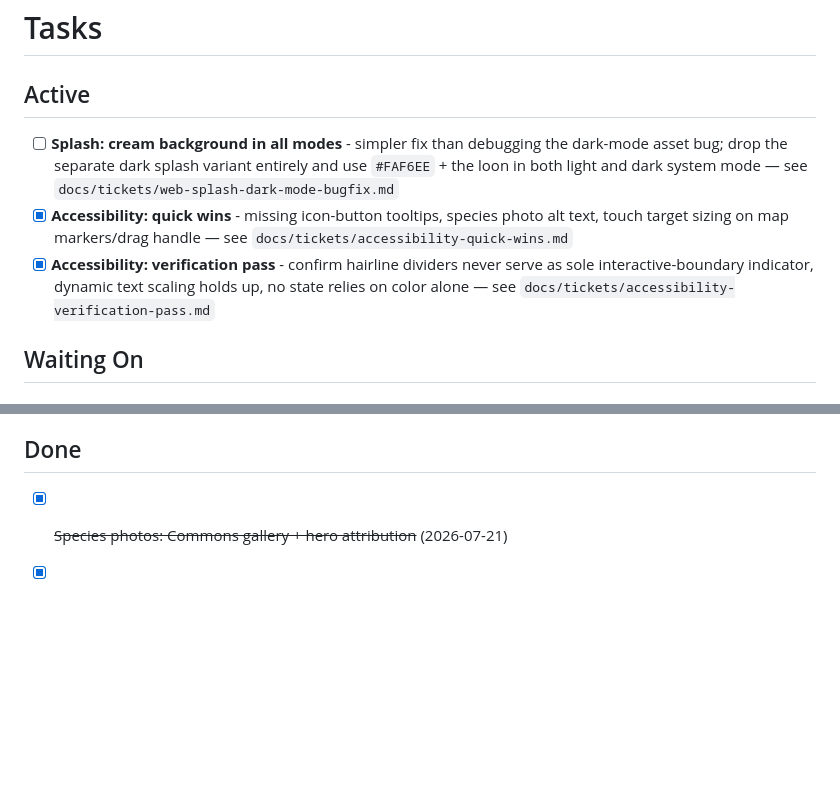
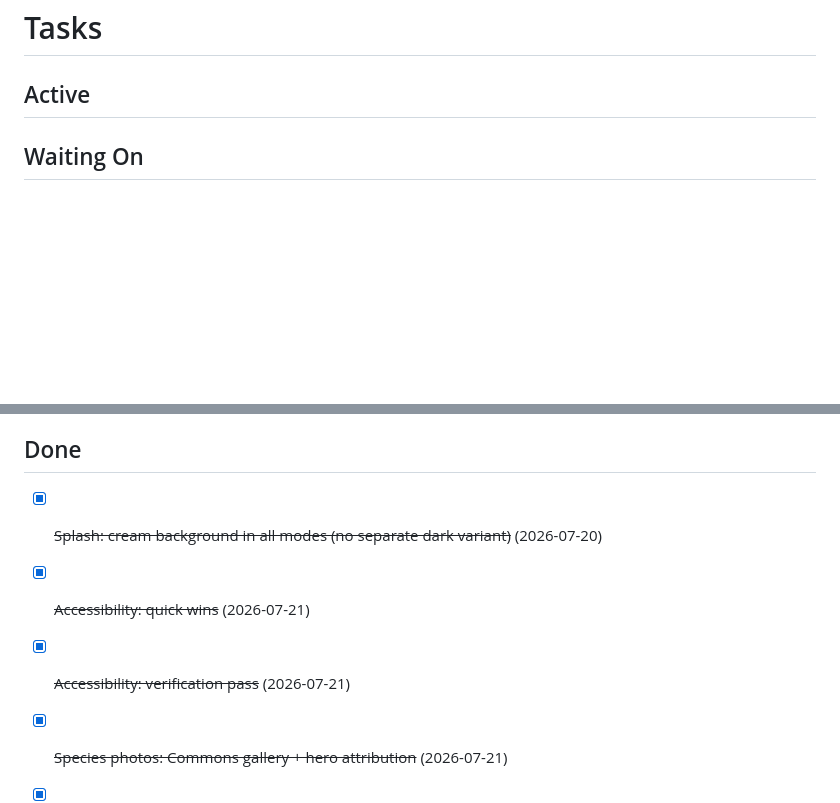
Before and after one commit to stuartwainstock/the-life-list-app, a Markdown page: TASKS.md, 2 parts joined by grey strips. Rendered like a GitHub page; blank space fills up the shorter version.

```diff
--- a/TASKS.md
+++ b/TASKS.md
@@ -1,10 +1,6 @@
 # Tasks
 
 ## Active
-
-- [ ] **Splash: cream background in all modes** - simpler fix than debugging the dark-mode asset bug; drop the separate dark splash variant entirely and use `#FAF6EE` + the loon in both light and dark system mode — see `docs/tickets/web-splash-dark-mode-bugfix.md`
-- [x] **Accessibility: quick wins** - missing icon-button tooltips, species photo alt text, touch target sizing on map markers/drag handle — see `docs/tickets/accessibility-quick-wins.md`
-- [x] **Accessibility: verification pass** - confirm hairline dividers never serve as sole interactive-boundary indicator, dynamic text scaling holds up, no state relies on color alone — see `docs/tickets/accessibility-verification-pass.md`
 
 ## Waiting On
 
@@ -16,6 +12,9 @@
 
 ## Done
 
+- [x] ~~Splash: cream background in all modes (no separate dark variant)~~ (2026-07-20)
+- [x] ~~Accessibility: quick wins~~ (2026-07-21)
+- [x] ~~Accessibility: verification pass~~ (2026-07-21)
 - [x] ~~Species photos: Commons gallery + hero attribution~~ (2026-07-21)
 - [x] ~~Hotspot detail: all-time species checklist on drag-up~~ (2026-07-21)
 - [x] ~~Species search: match common name only~~ (2026-07-21)
```
Also changed, not shown: README.md (+65 -37 lines).
